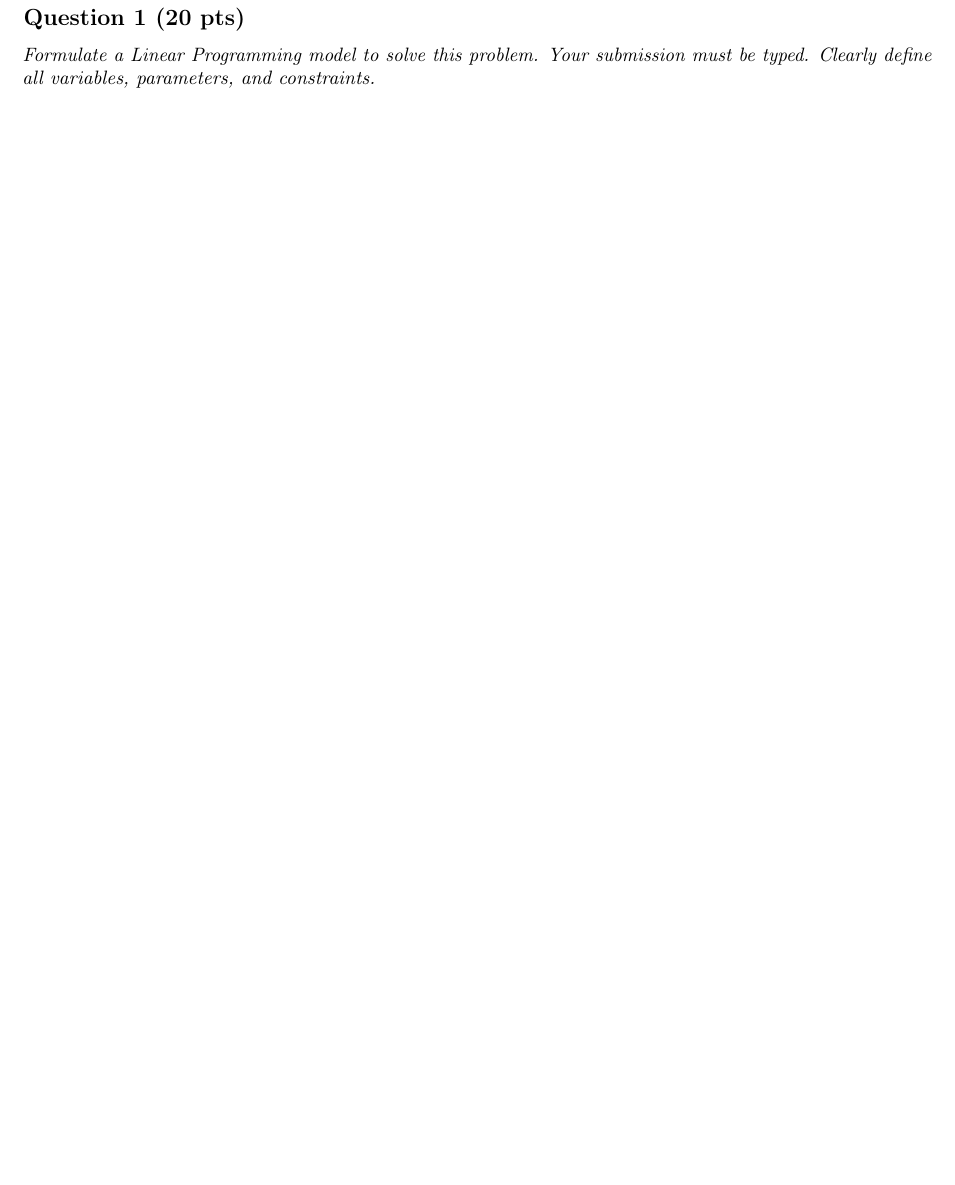
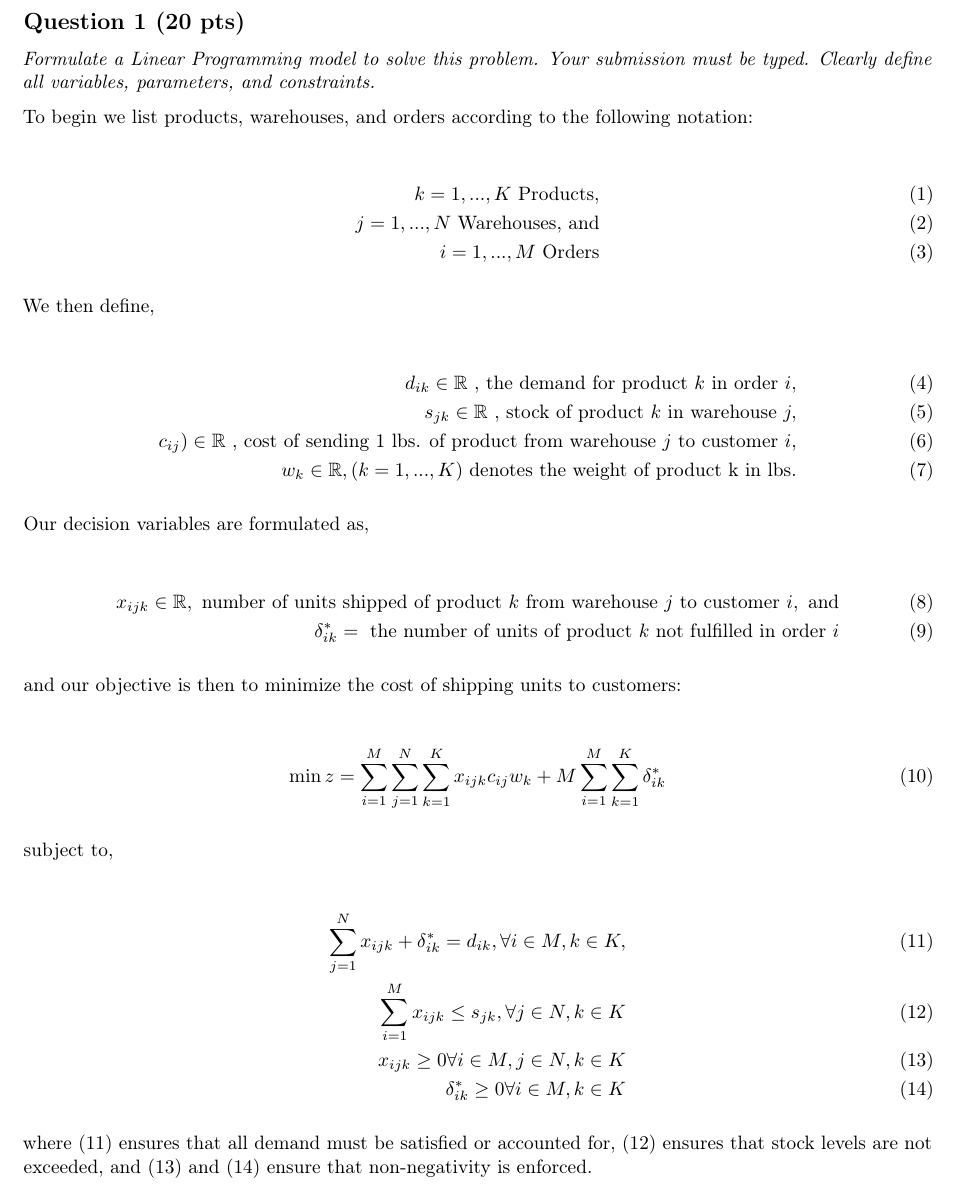
Before and after one commit to pewilliams/isye6669-f20-t7, an R Markdown document (report/Team 7 Report - ISyE 6669 - F20.Rmd): part of page 3 of 4 before the commit and part of page 3 of 5 after it, cut so that both start at the same text, the shorter picture padded with empty space. Rendered offline with R 4.5, knitr and Pandoc, then LaTeX, with nearby package versions.

Commit message:
report updates for A.1 formulation

```diff
--- a/report/Team 7 Report - ISyE 6669 - F20.Rmd
+++ b/report/Team 7 Report - ISyE 6669 - F20.Rmd
@@ -53,6 +53,48 @@ fontfamily: helvet
 ## Question 1 (20 pts)
 
 *Formulate a Linear Programming model to solve this problem. Your submission must be typed. Clearly define all variables, parameters, and constraints.*
+
+To begin we list products, warehouses, and orders according to the following notation:
+
+\begin{flalign}
+k  = 1,...,K \text{ Products,} \\
+j = 1,...,N  \text{ Warehouses, and}  \\
+i = 1,...,M  \text{ Orders}
+\end{flalign}
+
+We then define,
+
+
+\begin{flalign}
+d_{ik} \in \mathbb{R} \text{ , the demand for product } k \text{ in order } i,  \\
+s_{jk} \in \mathbb{R} \text{ , stock of product } k \text{ in warehouse } j,  \\
+c_{ij}) \in \mathbb{R} \text{ , cost of sending 1 lbs. of product from warehouse } j \text{ to customer } i, \\
+w_k \in \mathbb{R},  (k = 1,...,K) \text{ denotes the weight of product k in lbs.}
+\end{flalign}
+
+Our decision variables are formulated as,
+
+\begin{flalign}
+x_{ijk} \in \mathbb{R}, \text{ number of units shipped of product } k \text{ from warehouse } j \text{ to customer } i, \text{ and}  \\
+\delta^{*}_{ik} = \text{ the number of units of product } k \text{ not fulfilled in order } i
+\end{flalign}
+
+and our objective is then to minimize the cost of shipping units to customers:
+
+\begin{align}
+\min z =  \sum^{M}_{i=1} \sum^{N}_{j=1} \sum^{K}_{k=1} x_{ijk} c_{ij} w_k + M \sum^{M}_{i=1} \sum^{K}_{k=1} \delta^{*}_{ik}
+\end{align}
+
+subject to,
+
+\begin{flalign}
+\sum^{N}_{j=1} x_{ijk} + \delta^{*}_{ik} = d_{ik},  \forall i \in M, k \in K, \\
+\sum^{M}_{i=1} x_{ijk} \leq s_{jk}, \forall j \in N, k \in K \\
+x_{ijk} \geq 0 \forall i \in M, j \in N, k \in K \\
+\delta^{*}_{ik} \geq 0 \forall i \in M, k \in K
+\end{flalign}
+
+where $(11)$ ensures that all demand must be satisfied or accounted for, $(12)$ ensures that stock levels are not exceeded, and $(13)$ and $(14)$ ensure that non-negativity is enforced.
 
 
 ## Question 2 (20 pts)
```
Also changed, not shown: report/Team-7-Report---ISyE-6669---F20.pdf, report/Team 7 Report - ISyE 6669 - F20.Rmd (2 more changed lines).
